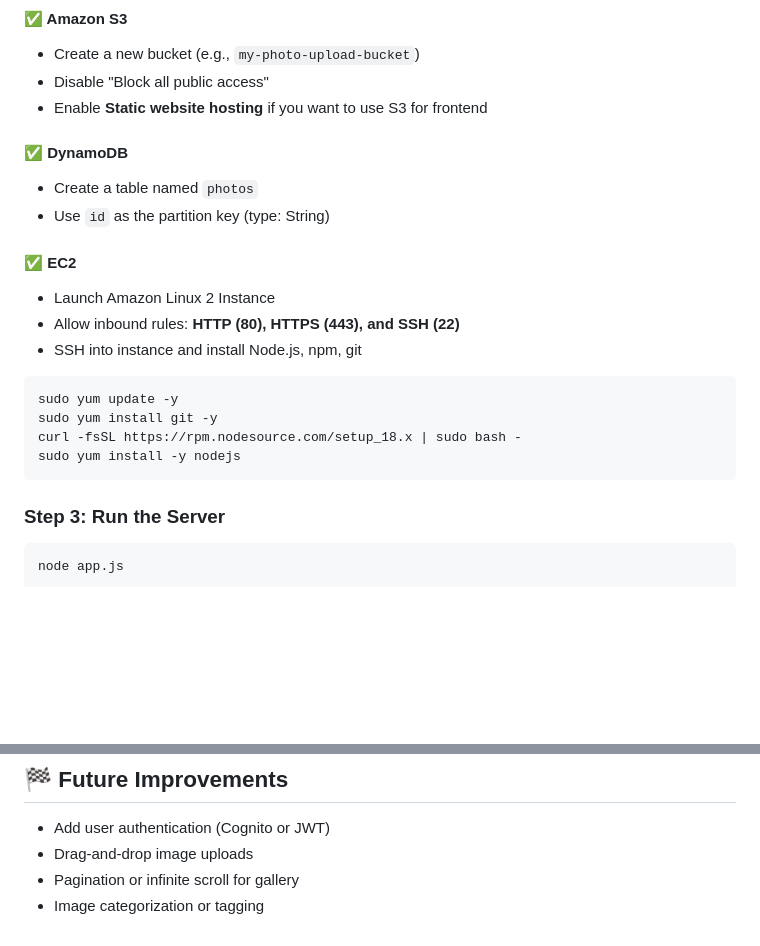
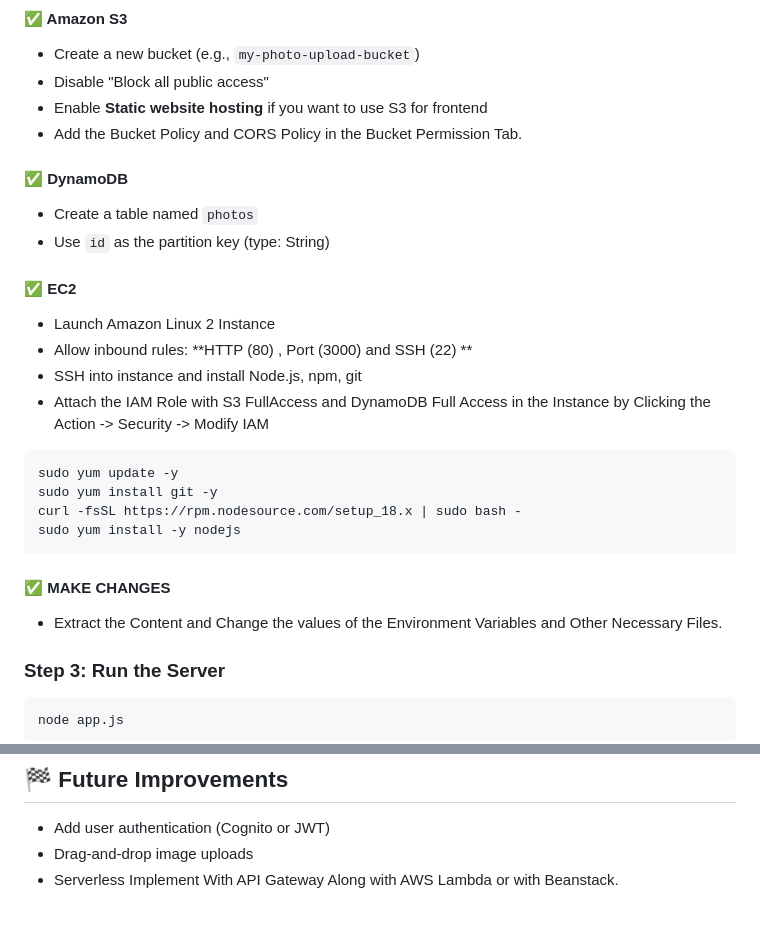
Before and after one commit to sAnandha/AWS-Project-Documentation, a Markdown page: AWS Project Documentation/PHOTO & GALLERY WEB APP/README.md, 2 parts joined by grey strips. Drawn GitHub-style; blank space fills up the shorter version.

````diff
--- a/AWS Project Documentation/PHOTO & GALLERY WEB APP/README.md
+++ b/AWS Project Documentation/PHOTO & GALLERY WEB APP/README.md
@@ -40,6 +40,7 @@ photo-web/
 - Create a new bucket (e.g., `my-photo-upload-bucket`)
 - Disable "Block all public access"
 - Enable **Static website hosting** if you want to use S3 for frontend
+- Add the Bucket Policy and CORS Policy in the Bucket Permission Tab.
 
 #### ✅ DynamoDB
 - Create a table named `photos`
@@ -47,8 +48,9 @@ photo-web/
 
 #### ✅ EC2
 - Launch Amazon Linux 2 Instance
-- Allow inbound rules: **HTTP (80), HTTPS (443), and SSH (22)**
+- Allow inbound rules: **HTTP (80) , Port (3000) and SSH (22) **
 - SSH into instance and install Node.js, npm, git
+- Attach the IAM Role with S3 FullAccess and DynamoDB Full Access in the Instance by Clicking the Action -> Security -> Modify IAM
 
 ```
 sudo yum update -y
@@ -56,7 +58,8 @@ sudo yum install git -y
 curl -fsSL https://rpm.nodesource.com/setup_18.x | sudo bash -
 sudo yum install -y nodejs
 ```
-
+#### ✅ MAKE CHANGES
+- Extract the Content and Change the values of the Environment Variables and Other Necessary Files.
 
 ### Step 3: Run the Server
 
@@ -88,5 +91,4 @@ To add deletion functionality, use the `id` field (UUID) and create a `/delete/:
 ## 🏁 Future Improvements
 - Add user authentication (Cognito or JWT)
 - Drag-and-drop image uploads
-- Pagination or infinite scroll for gallery
-- Image categorization or tagging
+- Serverless Implement With API Gateway Along with AWS Lambda or with Beanstack.
````
